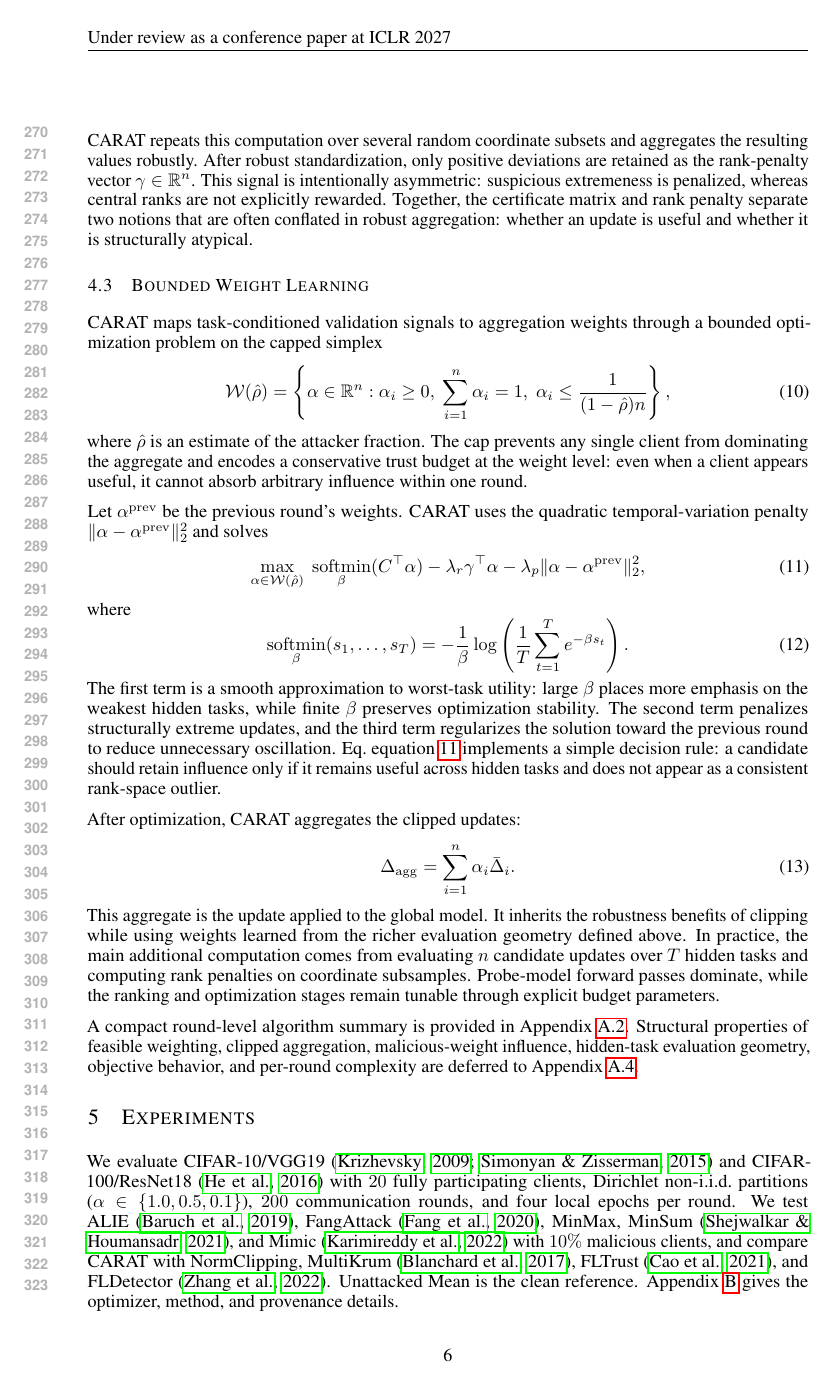
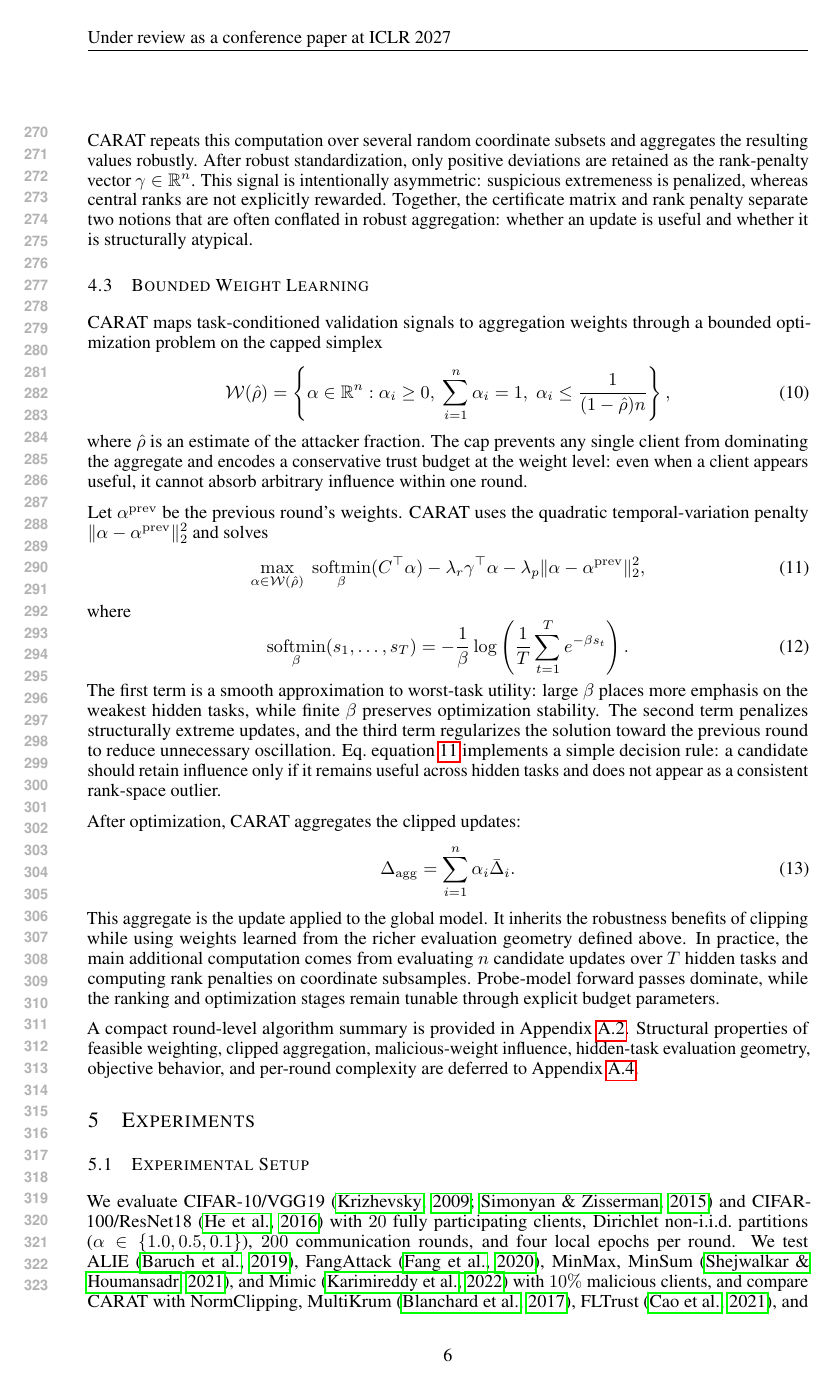
Before and after one commit to fye97/CARAT, a LaTeX paper (iclr2027_conference.tex, which reads sections/5_experiments.tex): page 6 of 22. Compiled offline with pdfLaTeX.

Commit message:
Update on Overleaf.

```diff
--- a/sections/5_experiments.tex
+++ b/sections/5_experiments.tex
@@ -1,6 +1,6 @@
 \section{Experiments}
 \label{sec:experiments}
-
+\subsection{Experimental Setup}
 We evaluate CIFAR-10/VGG19~\citep{krizhevsky2009learning,simonyan2015verydeep} and CIFAR-100/ResNet18~\citep{he2016deep} with $20$ fully participating clients, Dirichlet non-i.i.d.\ partitions ($\alpha\in\{1.0,0.5,0.1\}$), $200$ communication rounds, and four local epochs per round. We test ALIE~\citep{baruch2019alie}, FangAttack~\citep{fang2020local}, MinMax, MinSum~\citep{shejwalkar2021manipulating}, and Mimic~\citep{karimireddy2022bucketing} with $10\%$ malicious clients, and compare CARAT with NormClipping, MultiKrum~\citep{blanchard2017krum}, FLTrust~\citep{cao2021fltrust}, and FLDetector~\citep{zhang2022fldetector}. Unattacked Mean is the clean reference. Appendix~\ref{sec:appendix-experiments} gives the optimizer, method, and provenance details.
 
 Figures~\ref{fig:table1-curves-cifar100} and~\ref{fig:table1-curves-cifar10} report means and sample-standard-deviation bands over seeds $42$--$46$; numerical comparisons below use round 200. CARAT uses $T=8$ hidden tasks and a $512$-example server pool, whereas FLTrust uses $100$ server examples. Both pools are drawn from the training set without removing those examples from client partitions, so the curves compare the recorded method--reference configurations rather than isolated aggregation rules. The shared NoAttack + Mean curve is excluded from defense rankings.
```
